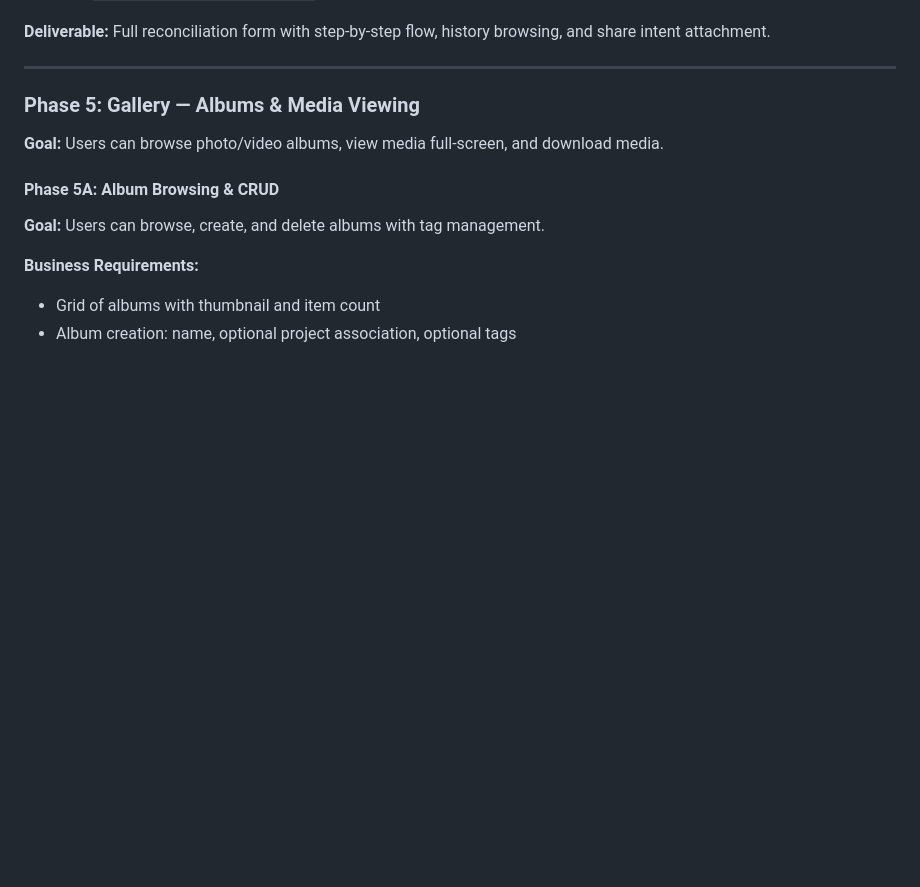
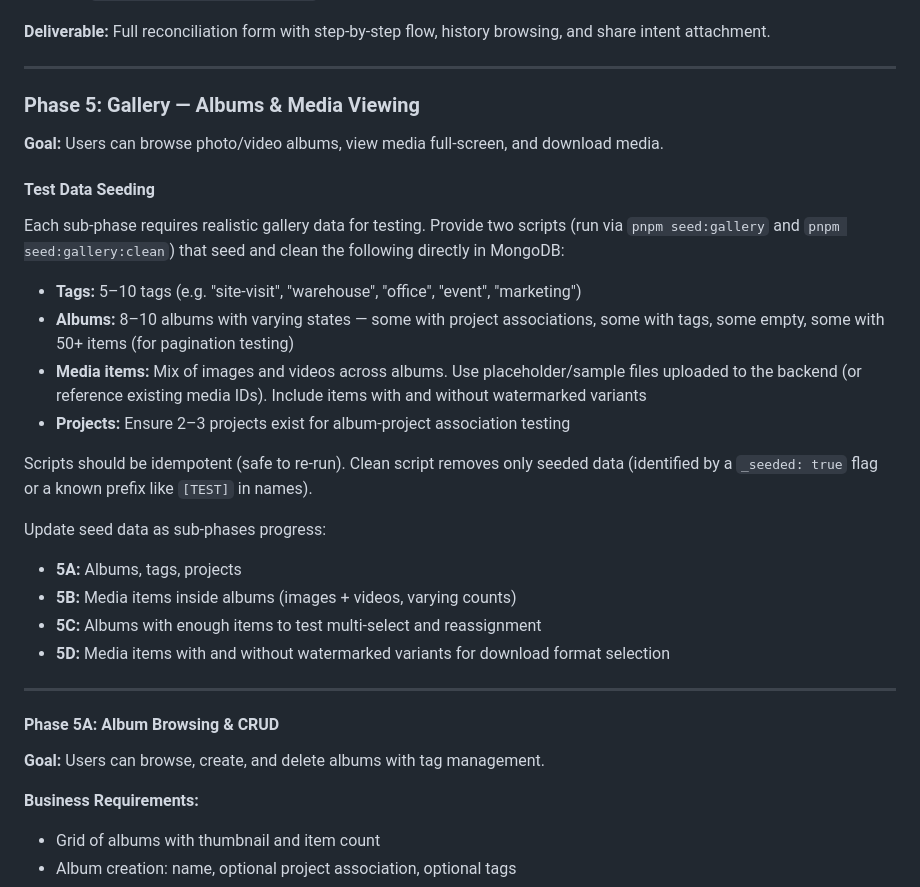
Before and after one commit to Ruqaqa/ruqaqa-mobile-app, a Markdown page: EXPO_MIGRATION_PLAN.md, the part around the change. Drawn GitHub-style; blank space fills up the shorter version.

Commit message:
Update migration plan: add test data seeding strategy for Phase 5 sub-phases

```diff
--- a/EXPO_MIGRATION_PLAN.md
+++ b/EXPO_MIGRATION_PLAN.md
@@ -227,6 +227,25 @@ Since video watermarking has no reliable client-side solution in React Native, c
 
 **Goal:** Users can browse photo/video albums, view media full-screen, and download media.
 
+#### Test Data Seeding
+
+Each sub-phase requires realistic gallery data for testing. Provide two scripts (run via `pnpm seed:gallery` and `pnpm seed:gallery:clean`) that seed and clean the following directly in MongoDB:
+
+- **Tags:** 5–10 tags (e.g. "site-visit", "warehouse", "office", "event", "marketing")
+- **Albums:** 8–10 albums with varying states — some with project associations, some with tags, some empty, some with 50+ items (for pagination testing)
+- **Media items:** Mix of images and videos across albums. Use placeholder/sample files uploaded to the backend (or reference existing media IDs). Include items with and without watermarked variants
+- **Projects:** Ensure 2–3 projects exist for album-project association testing
+
+Scripts should be idempotent (safe to re-run). Clean script removes only seeded data (identified by a `_seeded: true` flag or a known prefix like `[TEST]` in names).
+
+Update seed data as sub-phases progress:
+- **5A:** Albums, tags, projects
+- **5B:** Media items inside albums (images + videos, varying counts)
+- **5C:** Albums with enough items to test multi-select and reassignment
+- **5D:** Media items with and without watermarked variants for download format selection
+
+---
+
 #### Phase 5A: Album Browsing & CRUD
 
 **Goal:** Users can browse, create, and delete albums with tag management.
```
